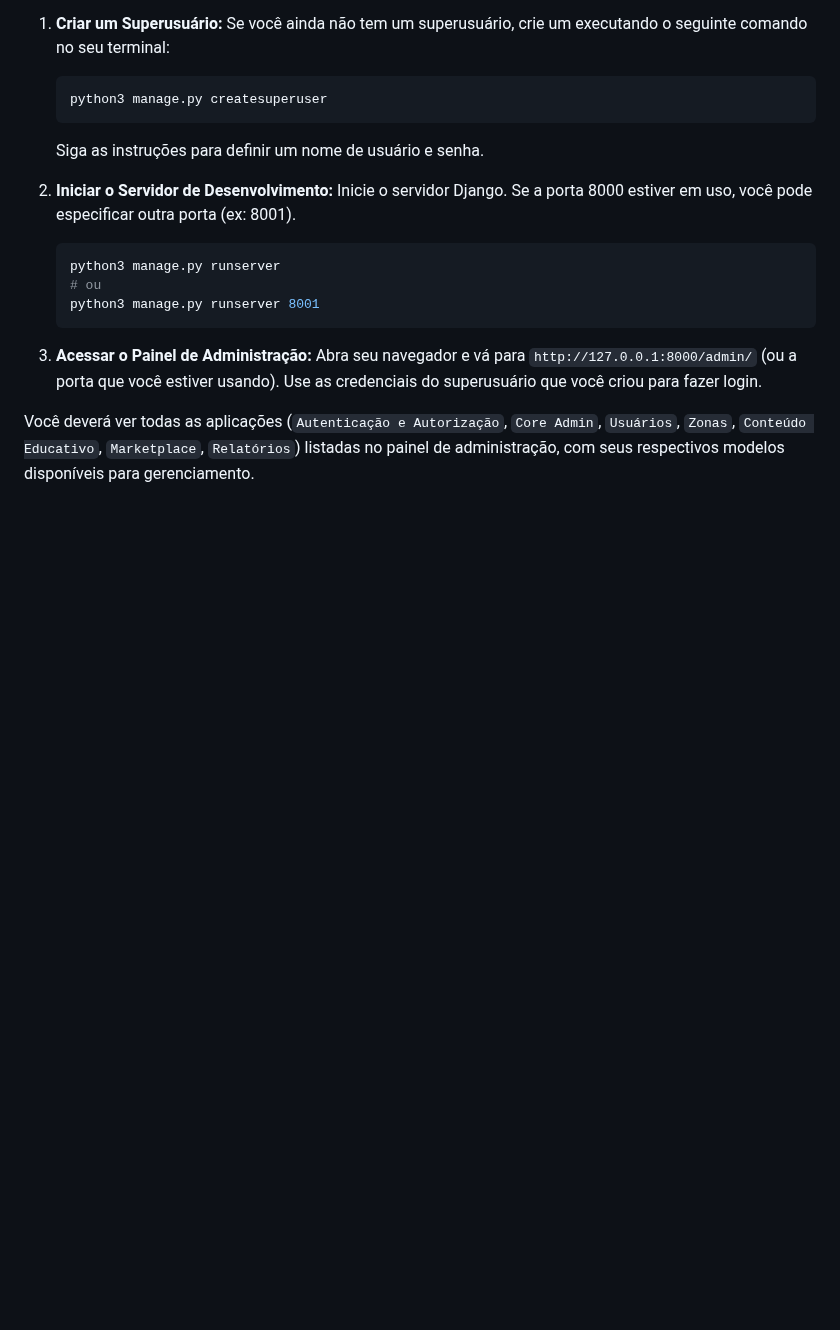
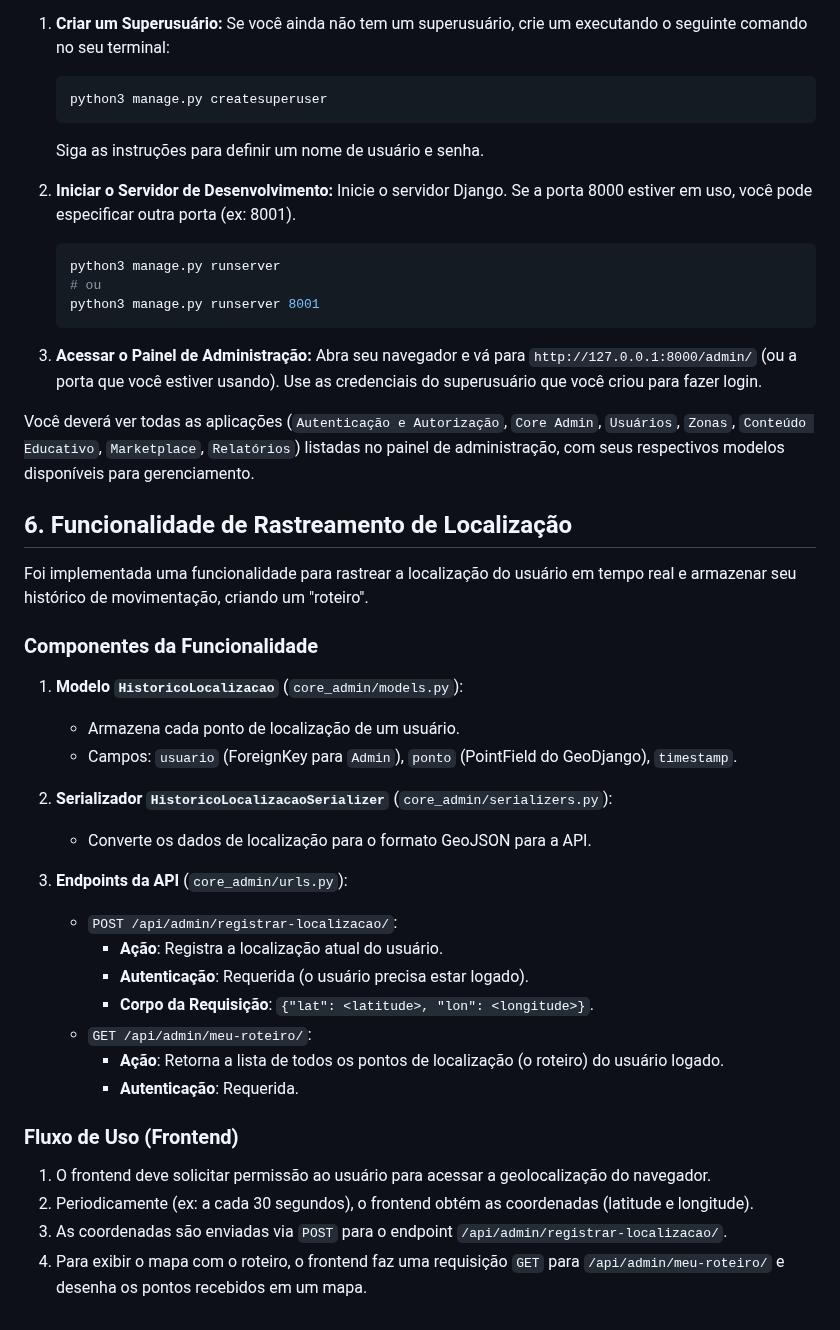
Before and after one commit to Zythee3/PlacaMar-Backend, a Markdown page: README.md, the part around the change. Rendered like a GitHub page; blank space fills up the shorter version.

Commit message:
Rastreamento em tempo real

```diff
--- a/README.md
+++ b/README.md
@@ -173,3 +173,32 @@ Para acessar o painel de administração do Django:
     Abra seu navegador e vá para `http://127.0.0.1:8000/admin/` (ou a porta que você estiver usando). Use as credenciais do superusuário que você criou para fazer login.
 
 Você deverá ver todas as aplicações (`Autenticação e Autorização`, `Core Admin`, `Usuários`, `Zonas`, `Conteúdo Educativo`, `Marketplace`, `Relatórios`) listadas no painel de administração, com seus respectivos modelos disponíveis para gerenciamento.
+
+## 6. Funcionalidade de Rastreamento de Localização
+
+Foi implementada uma funcionalidade para rastrear a localização do usuário em tempo real e armazenar seu histórico de movimentação, criando um "roteiro".
+
+### Componentes da Funcionalidade
+
+1.  **Modelo `HistoricoLocalizacao`** (`core_admin/models.py`):
+    *   Armazena cada ponto de localização de um usuário.
+    *   Campos: `usuario` (ForeignKey para `Admin`), `ponto` (PointField do GeoDjango), `timestamp`.
+
+2.  **Serializador `HistoricoLocalizacaoSerializer`** (`core_admin/serializers.py`):
+    *   Converte os dados de localização para o formato GeoJSON para a API.
+
+3.  **Endpoints da API** (`core_admin/urls.py`):
+    *   `POST /api/admin/registrar-localizacao/`:
+        *   **Ação**: Registra a localização atual do usuário.
+        *   **Autenticação**: Requerida (o usuário precisa estar logado).
+        *   **Corpo da Requisição**: `{"lat": <latitude>, "lon": <longitude>}`.
+    *   `GET /api/admin/meu-roteiro/`:
+        *   **Ação**: Retorna a lista de todos os pontos de localização (o roteiro) do usuário logado.
+        *   **Autenticação**: Requerida.
+
+### Fluxo de Uso (Frontend)
+
+1.  O frontend deve solicitar permissão ao usuário para acessar a geolocalização do navegador.
+2.  Periodicamente (ex: a cada 30 segundos), o frontend obtém as coordenadas (latitude e longitude).
+3.  As coordenadas são enviadas via `POST` para o endpoint `/api/admin/registrar-localizacao/`.
+4.  Para exibir o mapa com o roteiro, o frontend faz uma requisição `GET` para `/api/admin/meu-roteiro/` e desenha os pontos recebidos em um mapa.
```
